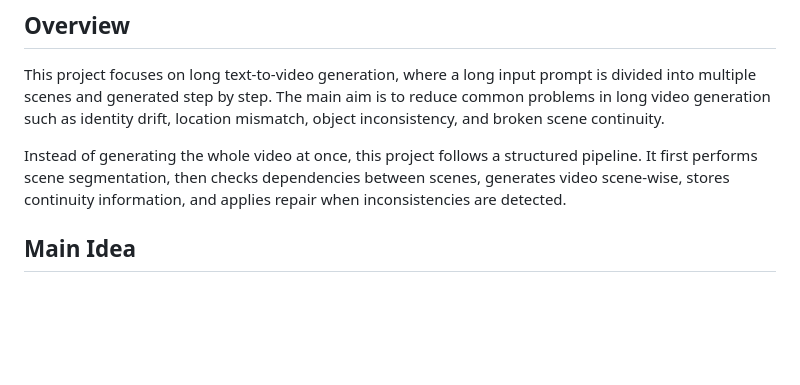
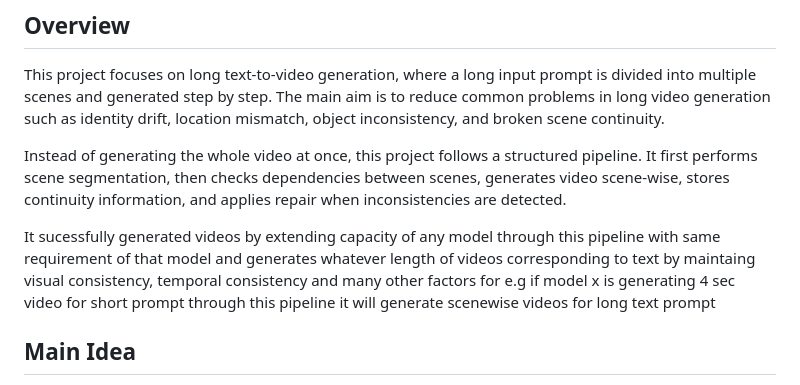
Before and after one commit to 9307632368/Dependency-Aware-Closed-Loop-Long-Text-to-Video-Generation-With-Persistent-Memory-Selective-Repair, a Markdown page: README.md, the part around the change. Drawn GitHub-style; blank space fills up the shorter version.

```diff
--- a/README.md
+++ b/README.md
@@ -8,6 +8,7 @@ This project focuses on long text-to-video generation, where a long input prompt
 
 Instead of generating the whole video at once, this project follows a structured pipeline. It first performs scene segmentation, then checks dependencies between scenes, generates video scene-wise, stores continuity information, and applies repair when inconsistencies are detected.
 
+It sucessfully generated videos by extending capacity of any model through this pipeline with same requirement of that model and generates whatever length of videos corresponding to text by maintaing visual consistency, temporal consistency and many other factors for e.g if model x is generating 4 sec video for short prompt through this pipeline it will generate scenewise videos for long text prompt
 ## Main Idea
 
 Most text-to-video models work better for short clips. When the prompt becomes long and contains multiple connected scenes, the generated video may lose consistency. For example, the same character may look different in later scenes, or the location may change even when it should remain the same.
```
